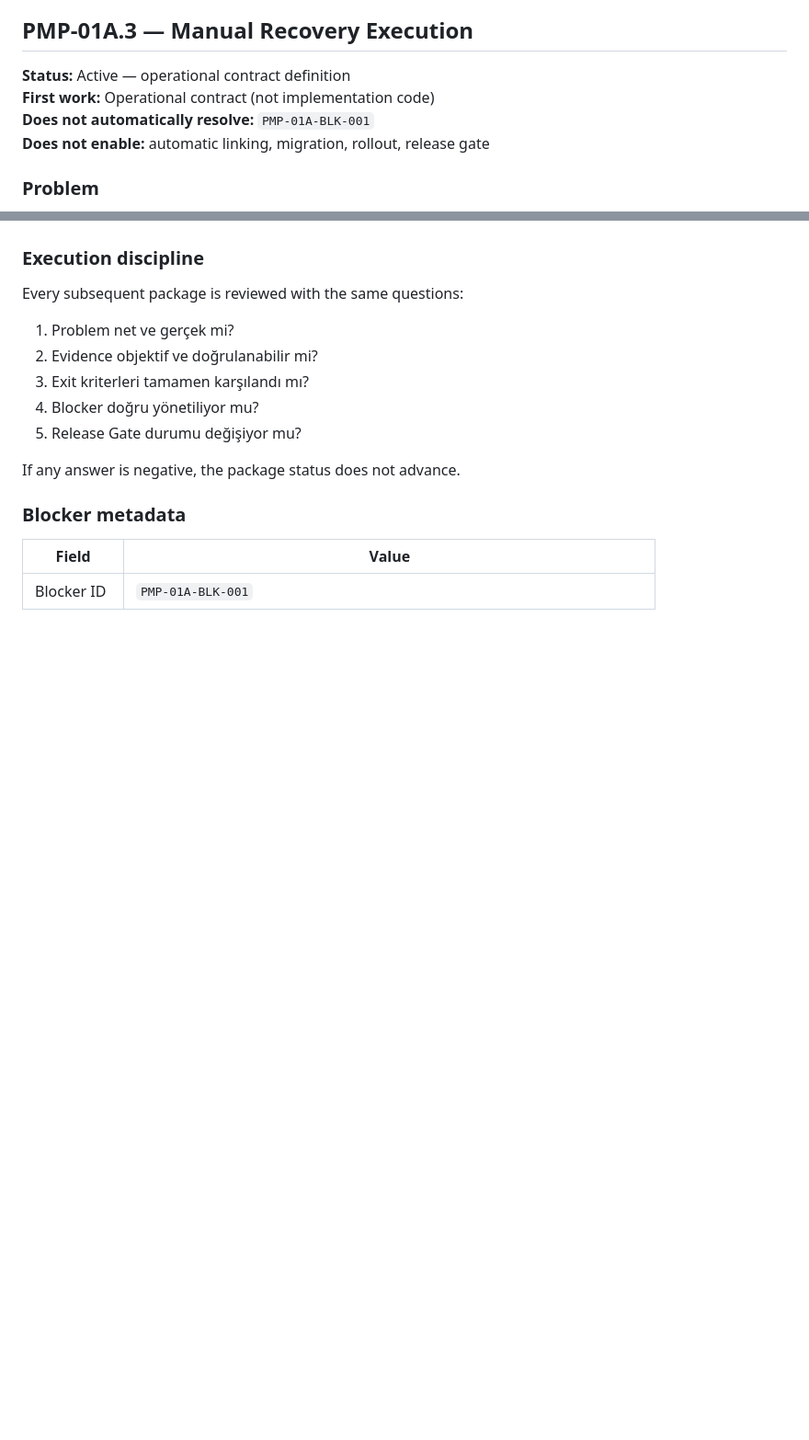
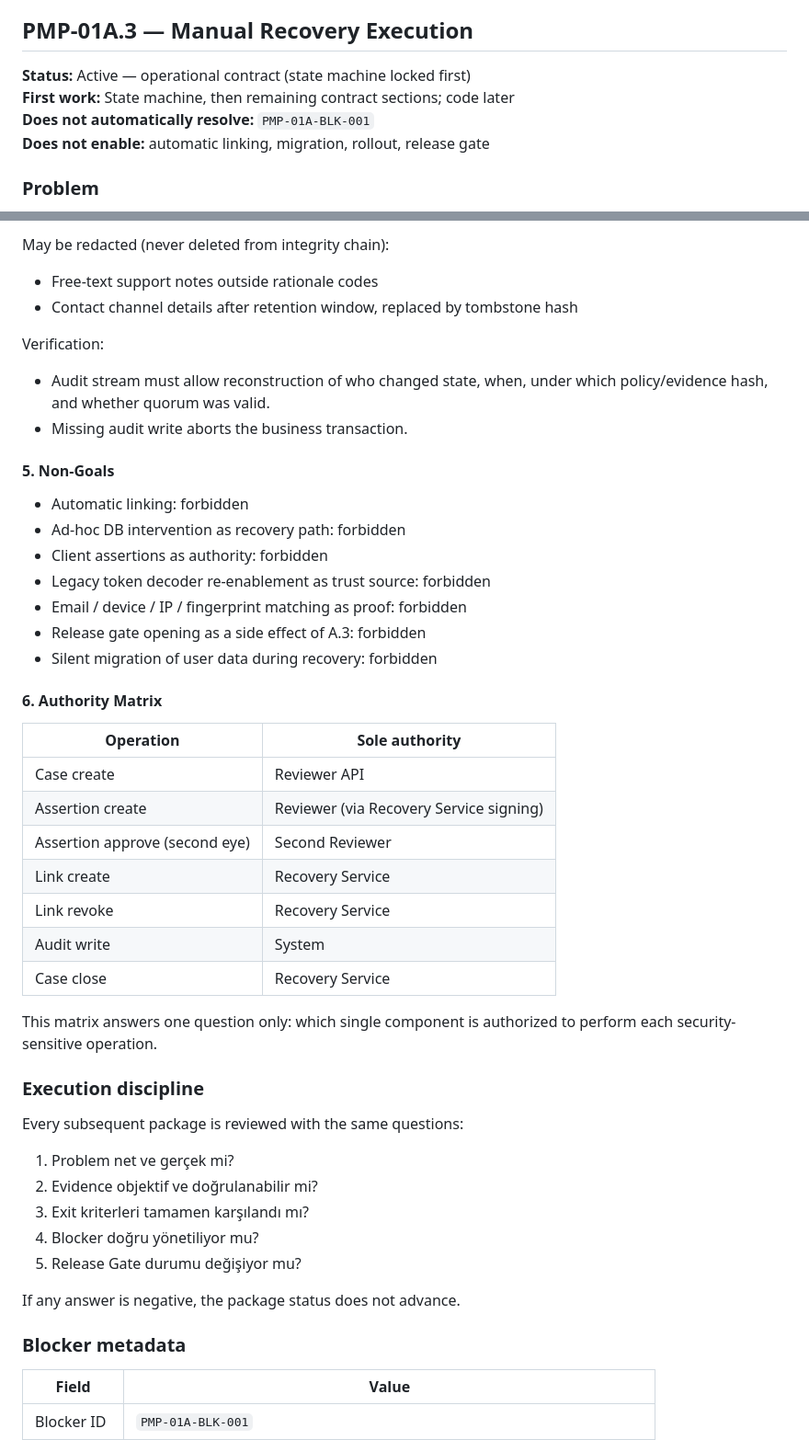
Before and after one commit to CaelinusAl/sanri-api, a Markdown page: docs/pmp-01-secure-migration-execution-plan.md, 2 parts joined by grey strips. Shown at 92% size. GitHub-like rendering; blank space fills up the shorter version.

```diff
--- a/docs/pmp-01-secure-migration-execution-plan.md
+++ b/docs/pmp-01-secure-migration-execution-plan.md
@@ -127,8 +127,8 @@ NOT_VERIFIABLE model.
 
 ## PMP-01A.3 — Manual Recovery Execution
 
-**Status:** Active — operational contract definition
-**First work:** Operational contract (not implementation code)
+**Status:** Active — operational contract (state machine locked first)
+**First work:** State machine, then remaining contract sections; code later
 **Does not automatically resolve:** `PMP-01A-BLK-001`
 **Does not enable:** automatic linking, migration, rollout, release gate
 
@@ -221,3 +356,38 @@ Before writing recovery APIs or UI, lock:
+May be redacted (never deleted from integrity chain):
+
+- Free-text support notes outside rationale codes
+- Contact channel details after retention window, replaced by tombstone hash
+
+Verification:
+
+- Audit stream must allow reconstruction of who changed state, when, under
+  which policy/evidence hash, and whether quorum was valid.
+- Missing audit write aborts the business transaction.
+
+#### 5. Non-Goals
+
+- Automatic linking: forbidden
+- Ad-hoc DB intervention as recovery path: forbidden
+- Client assertions as authority: forbidden
+- Legacy token decoder re-enablement as trust source: forbidden
+- Email / device / IP / fingerprint matching as proof: forbidden
+- Release gate opening as a side effect of A.3: forbidden
+- Silent migration of user data during recovery: forbidden
+
+#### 6. Authority Matrix
+
+| Operation | Sole authority |
+|---|---|
+| Case create | Reviewer API |
+| Assertion create | Reviewer (via Recovery Service signing) |
+| Assertion approve (second eye) | Second Reviewer |
+| Link create | Recovery Service |
+| Link revoke | Recovery Service |
+| Audit write | System |
+| Case close | Recovery Service |
+
+This matrix answers one question only: which single component is authorized
+to perform each security-sensitive operation.
 
 ### Execution discipline
 
```
Also changed, not shown: other parts of docs/pmp-01-secure-migration-execution-plan.md (+146 -11 lines).
